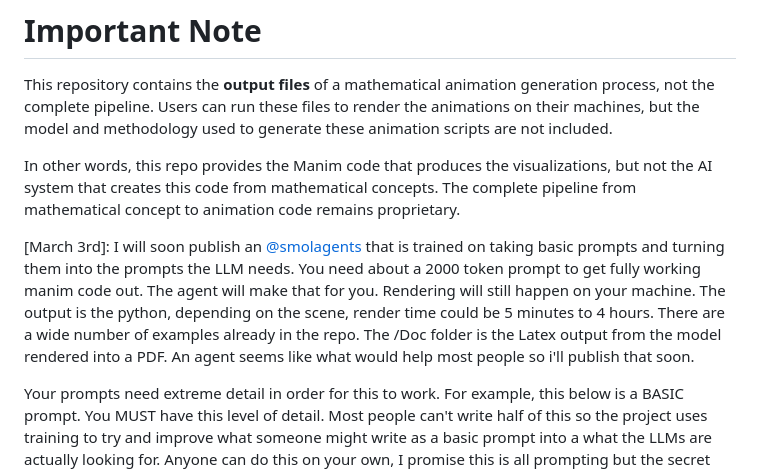
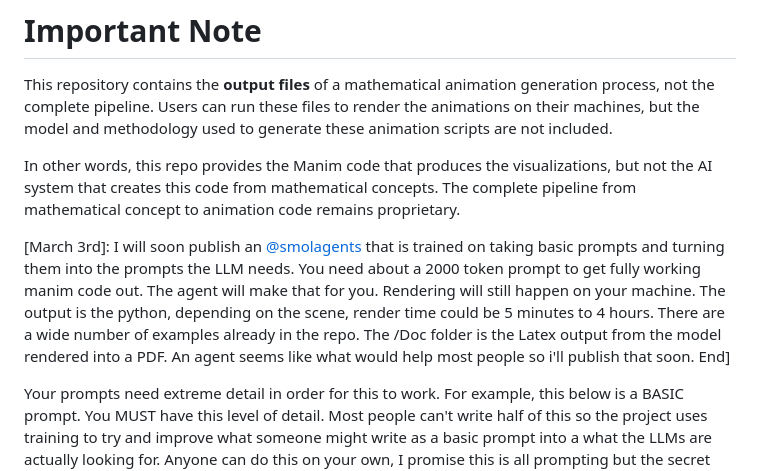
Before and after one commit to khanhthanhdev/Text2Video, a Markdown page: Readme.md, the part around the change. Drawn GitHub-style.

Commit message:
quick push

```diff
--- a/Readme.md
+++ b/Readme.md
@@ -5,7 +5,7 @@ This repository contains the **output files** of a mathematical animation genera
 
 In other words, this repo provides the Manim code that produces the visualizations, but not the AI system that creates this code from mathematical concepts. The complete pipeline from mathematical concept to animation code remains proprietary.
 
-[March 3rd]: I will soon publish an [@smolagents](https://github.com/huggingface/smolagents) that is trained on taking basic prompts and turning them into the prompts the LLM needs. You need about a 2000 token prompt to get fully working manim code out. The agent will make that for you. Rendering will still happen on your machine. The output is the python, depending on the scene, render time could be 5 minutes to 4 hours. There are a wide number of examples already in the repo. The /Doc folder is the Latex output from the model rendered into a PDF. An agent seems like what would help most people so i'll publish that soon.
+[March 3rd]: I will soon publish an [@smolagents](https://github.com/huggingface/smolagents) that is trained on taking basic prompts and turning them into the prompts the LLM needs. You need about a 2000 token prompt to get fully working manim code out. The agent will make that for you. Rendering will still happen on your machine. The output is the python, depending on the scene, render time could be 5 minutes to 4 hours. There are a wide number of examples already in the repo. The /Doc folder is the Latex output from the model rendered into a PDF. An agent seems like what would help most people so i'll publish that soon. End]
 
 Your prompts need extreme detail in order for this to work. For example, this below is a BASIC prompt. You MUST have this level of detail. Most people can't write half of this so the project uses training to try and improve what someone might write as a basic prompt into a what the LLMs are actually looking for. Anyone can do this on your own, I promise this is all prompting but the secret NOT prompting in english - you have to prompt in Latex. Happy hunting!
 
```
